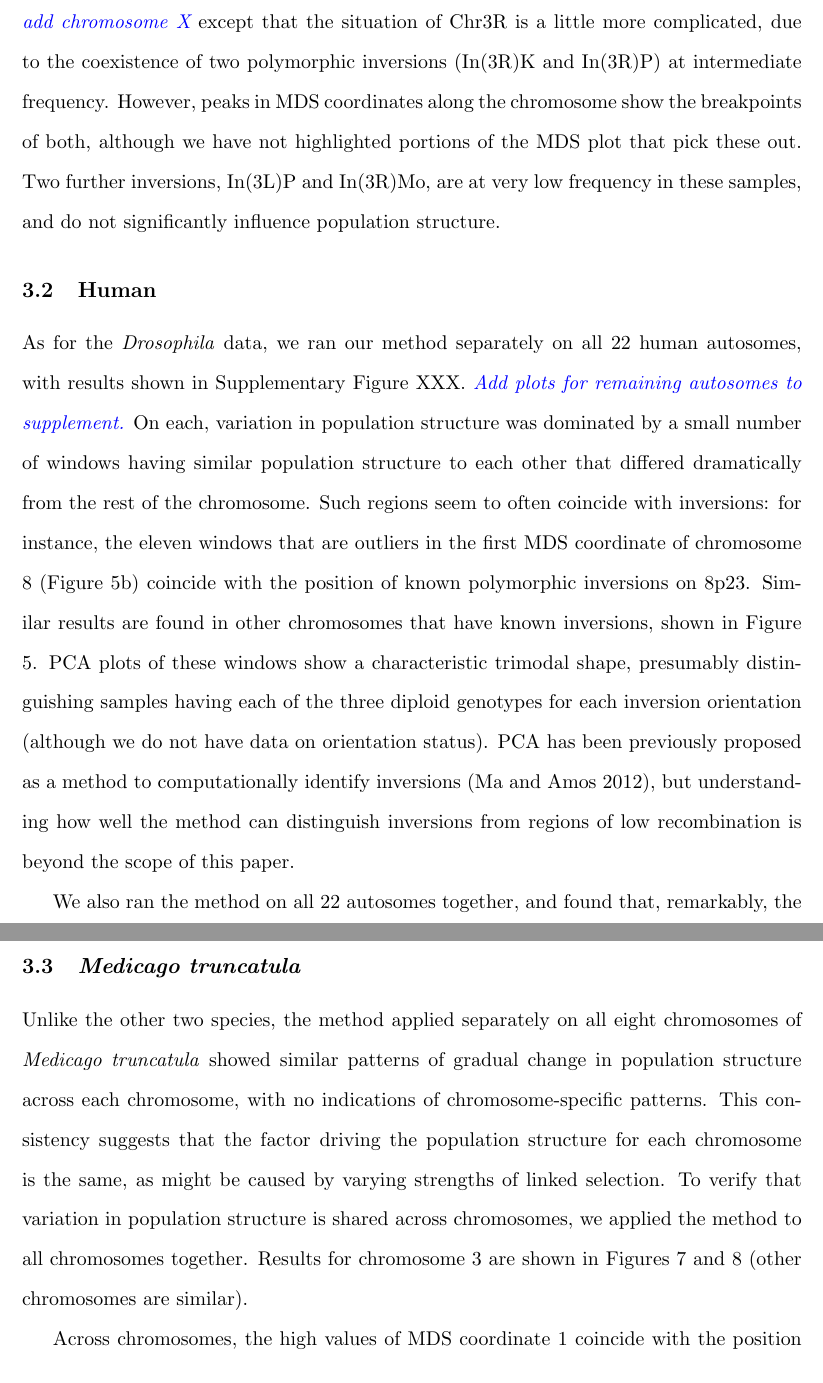
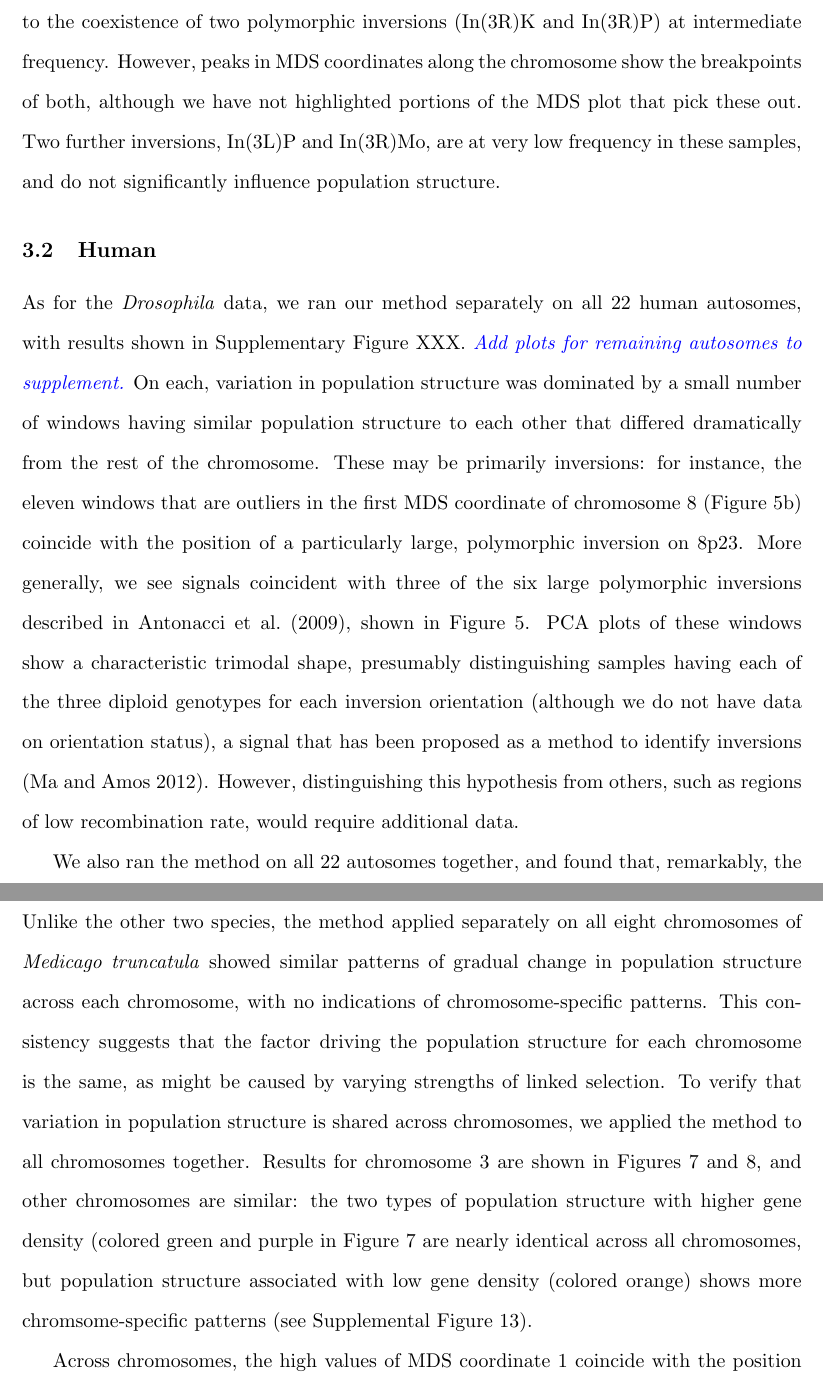
Before and after one commit to petrelharp/local_pca, a LaTeX document (writeup/local_pca_paper.tex): two parts of pages 17 and 19 of 42 before the commit and two parts of pages 17 and 20 of 42 after it, joined at a grey line, cut at the place of the change, the shorter picture padded with empty space. Compiled offline with pdfLaTeX.

Commit message:
edits in results

```diff
--- a/writeup/local_pca_paper.tex
+++ b/writeup/local_pca_paper.tex
@@ -699,17 +699,19 @@ with results shown in Supplementary Figure XXX.
 \plr{Add plots for remaining autosomes to supplement.}
 On each, variation in population structure was dominated by a small number of windows
 having similar population structure to each other that differed dramatically from the rest of the chromosome.
-Such regions seem to often coincide with inversions:
+These may be primarily inversions:
 for instance, the eleven windows that are outliers in the first MDS coordinate of chromosome 8 (Figure \ref{fig:mds_human}b)
-coincide with the position of known polymorphic inversions on 8p23.
-Similar results are found in other chromosomes that have known inversions,
+coincide with the position of a particularly large, polymorphic inversion on 8p23.
+More generally, we see signals coincident with
+three of the six large polymorphic inversions described in \citet{antonacci2009characterization},
 shown in Figure \ref{fig:mds_human}.
 PCA plots of these windows show a characteristic trimodal shape,
 presumably distinguishing samples having each of the three diploid genotypes for each inversion orientation
-(although we do not have data on orientation status).
-PCA has been previously proposed as a method to computationally identify inversions \citep{ma2012investigation},
-but understanding how well the method can distinguish inversions from regions of low recombination
-is beyond the scope of this paper.
+(although we do not have data on orientation status),
+a signal that has been proposed as a method to identify inversions \citep{ma2012investigation}.
+However, distinguishing this hypothesis from others,
+such as regions of low recombination rate,
+would require additional data.
 
 We also ran the method on all 22 autosomes together,
 and found that, remarkably,
@@ -746,8 +748,12 @@ This consistency suggests that the factor driving the population structure for e
 as might be caused by varying strengths of linked selection.
 To verify that variation in population structure is shared across chromosomes,
 we applied the method to all chromosomes together.
-Results for chromosome 3 are shown in Figures \ref{fig:mds12_medicago} and \ref{fig:pca_medicago}
-(other chromosomes are similar).
+Results for chromosome 3 are shown in Figures \ref{fig:mds12_medicago} and \ref{fig:pca_medicago},
+and other chromosomes are similar:
+the two types of population structure with higher gene density (colored green and purple in Figure \ref{fig:mds12_medicago}
+are nearly identical across all chromosomes,
+but population structure associated with low gene density (colored orange)
+shows more chromsome-specific patterns (see Supplemental Figure \ref{fig:pca_drosophila_allchr}).
 
 Across chromosomes, the high values of MDS coordinate 1 coincide with the position of the heterochromatic regions surrounding the centromere,
 which often have lower gene density and may therefore be less subject to linked selection \citep{kulikova2001integration,paape2013selection}.
```
Also changed, not shown: writeup/local_pca_paper.pdf, writeup/local_pca_paper.tex (13 more changed lines), 1 other file.
